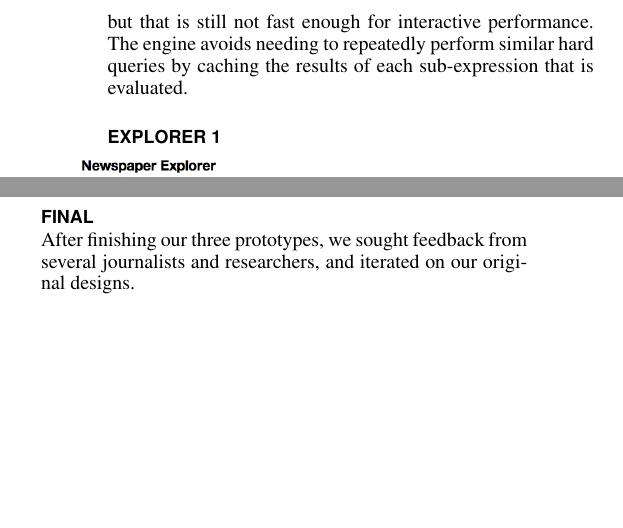
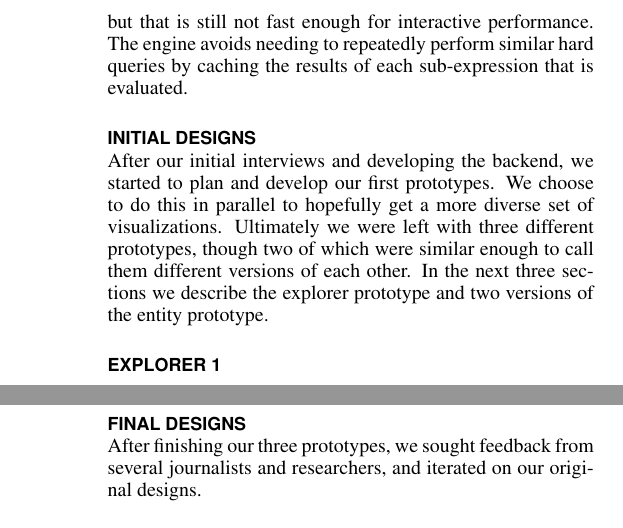
Before and after one commit to tpurtell/cs448b-paper, a LaTeX document (p.tex, which reads final.tex, initial.tex): two parts of the columns of page 4 of 7 before the commit and two parts of the columns of pages 4 and 5 of 7 after it, joined at a grey line, cut so that both start at the same text, the shorter picture padded with empty space. Compiled offline with pdfLaTeX.

Commit message:
Added a short intro paragraph in to the inital designs section.

```diff
--- a/final.tex
+++ b/final.tex
@@ -1,5 +1,5 @@
 %!TEX root = p.tex
-\section{Final}
+\section{Final Designs}
 After finishing our three prototypes, we sought feedback from several journalists and researchers, and iterated on our original designs.
 
 \input{explorer2}
--- /dev/null
+++ b/initial.tex
@@ -0,0 +1,11 @@
+%!TEX root = p.tex
+\section{Initial Designs}
+
+After our initial interviews and developing the backend, we started to plan and develop our first prototypes.
+We choose to do this in parallel to hopefully get a more diverse set of visualizations. Ultimately we were
+left with three different prototypes, though two of which were similar enough to call them different versions
+of each other. In the next three sections we describe the explorer prototype and two versions of the entity
+prototype.
+
+\input{explorer1}
+\input{entity1}
```
Also changed, not shown: p.tex (+1 -2 lines).
